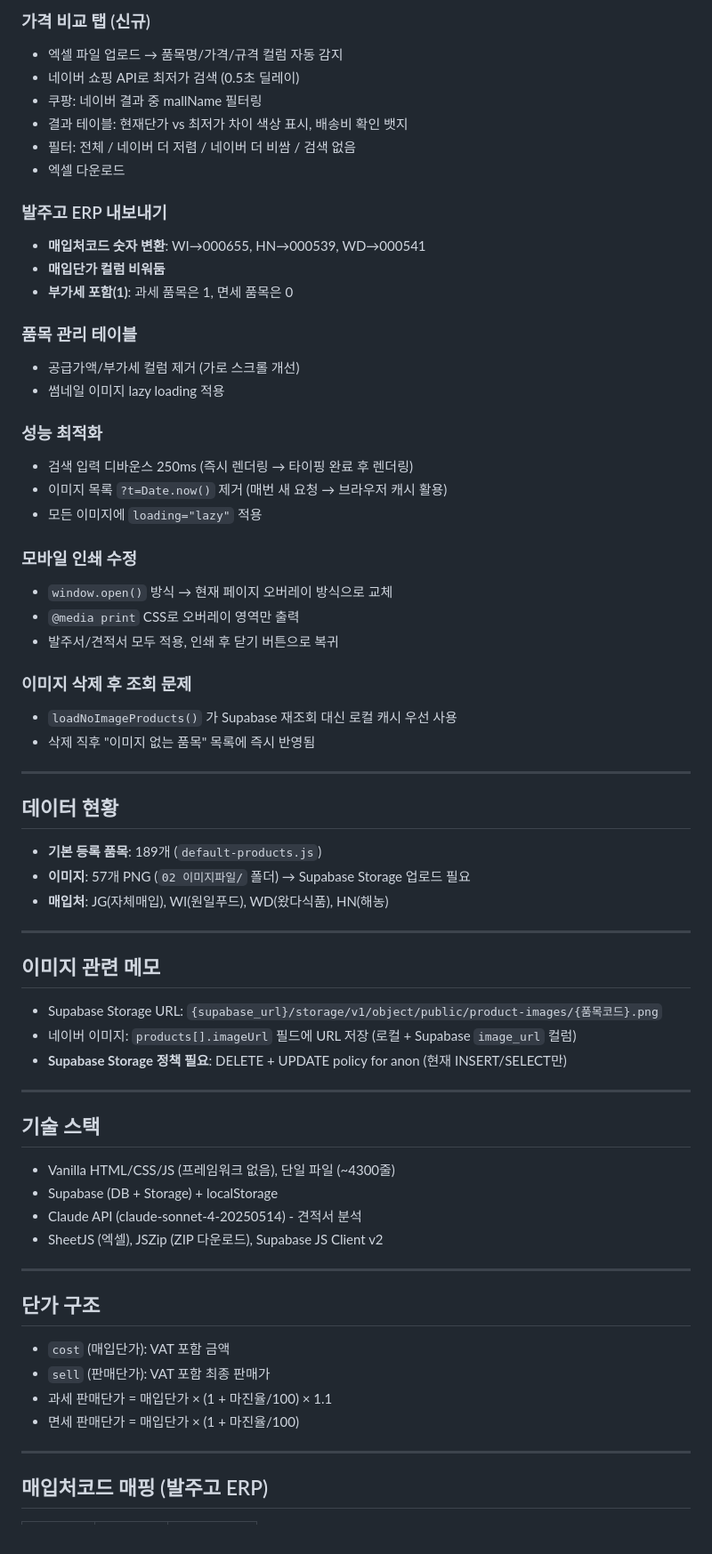
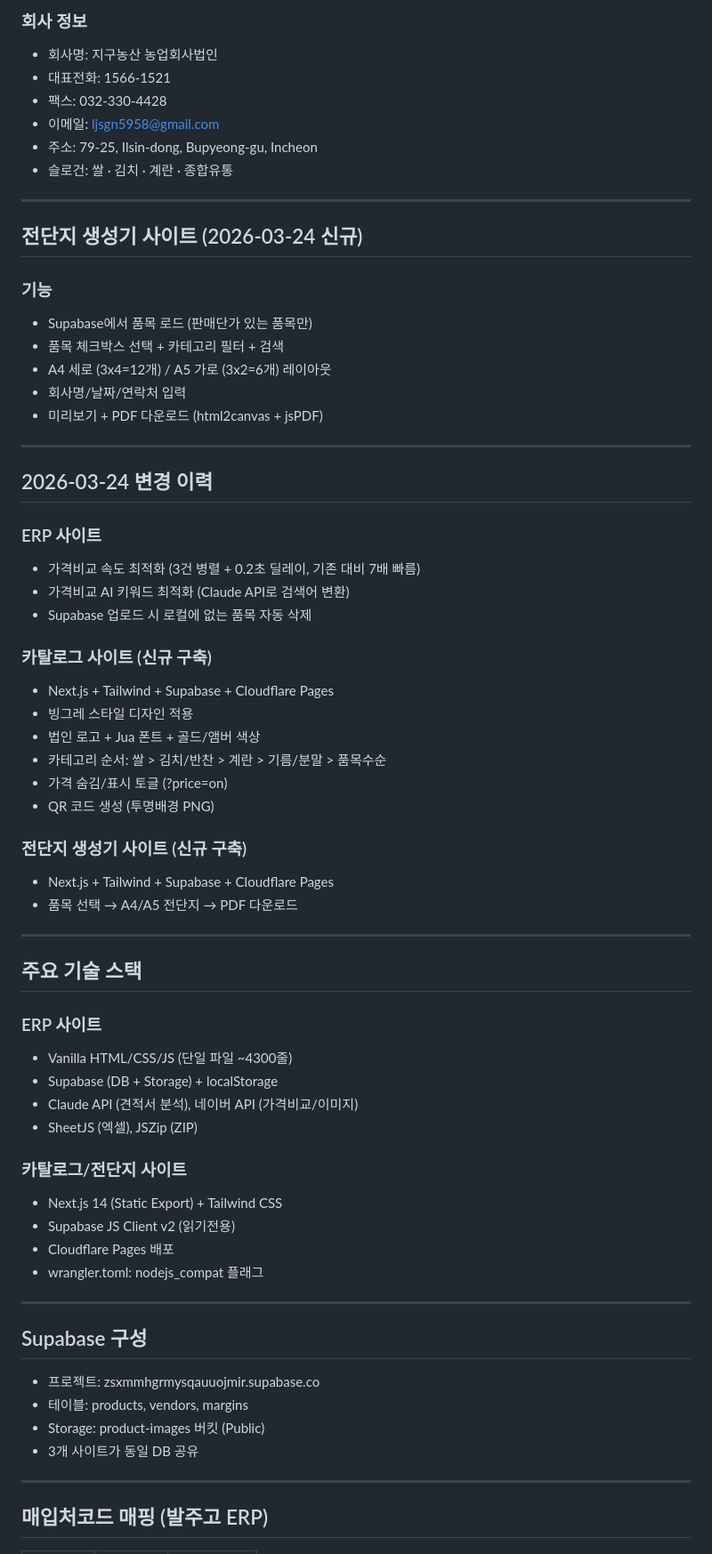
Before and after one commit to yeocheon2024-droid/introduce-products, a Markdown page: STATUS.md, the part around one of its changes. Shown at 89% size. Drawn GitHub-style.

Commit message:
STATUS.md 최종 업데이트 (2026-03-24) - 3개 사이트 구조 반영

```diff
--- a/STATUS.md
+++ b/STATUS.md
@@ -43,64 +73,67 @@
 
-### 가격 비교 탭 (신규)
-- 엑셀 파일 업로드 → 품목명/가격/규격 컬럼 자동 감지
-- 네이버 쇼핑 API로 최저가 검색 (0.5초 딜레이)
-- 쿠팡: 네이버 결과 중 mallName 필터링
-- 결과 테이블: 현재단가 vs 최저가 차이 색상 표시, 배송비 확인 뱃지
-- 필터: 전체 / 네이버 더 저렴 / 네이버 더 비쌈 / 검색 없음
-- 엑셀 다운로드
-
-### 발주고 ERP 내보내기
-- **매입처코드 숫자 변환**: WI→000655, HN→000539, WD→000541
-- **매입단가 컬럼 비워둠**
-- **부가세 포함(1)**: 과세 품목은 1, 면세 품목은 0
-
-### 품목 관리 테이블
-- 공급가액/부가세 컬럼 제거 (가로 스크롤 개선)
-- 썸네일 이미지 lazy loading 적용
-
-### 성능 최적화
-- 검색 입력 디바운스 250ms (즉시 렌더링 → 타이핑 완료 후 렌더링)
-- 이미지 목록 `?t=Date.now()` 제거 (매번 새 요청 → 브라우저 캐시 활용)
-- 모든 이미지에 `loading="lazy"` 적용
-
-### 모바일 인쇄 수정
-- `window.open()` 방식 → 현재 페이지 오버레이 방식으로 교체
-- `@media print` CSS로 오버레이 영역만 출력
-- 발주서/견적서 모두 적용, 인쇄 후 닫기 버튼으로 복귀
-
-### 이미지 삭제 후 조회 문제
-- `loadNoImageProducts()` 가 Supabase 재조회 대신 로컬 캐시 우선 사용
-- 삭제 직후 "이미지 없는 품목" 목록에 즉시 반영됨
+### 회사 정보
+- 회사명: 지구농산 농업회사법인
+- 대표전화: 1566-1521
+- 팩스: 032-330-4428
+- 이메일: ljsgn5958@gmail.com
+- 주소: 79-25, Ilsin-dong, Bupyeong-gu, Incheon
+- 슬로건: 쌀 · 김치 · 계란 · 종합유통
 
 ---
 
-## 데이터 현황
-- **기본 등록 품목**: 189개 (`default-products.js`)
-- **이미지**: 57개 PNG (`02 이미지파일/` 폴더) → Supabase Storage 업로드 필요
-- **매입처**: JG(자체매입), WI(원일푸드), WD(왔다식품), HN(해농)
+## 전단지 생성기 사이트 (2026-03-24 신규)
+
+### 기능
+- Supabase에서 품목 로드 (판매단가 있는 품목만)
+- 품목 체크박스 선택 + 카테고리 필터 + 검색
+- A4 세로 (3x4=12개) / A5 가로 (3x2=6개) 레이아웃
+- 회사명/날짜/연락처 입력
+- 미리보기 + PDF 다운로드 (html2canvas + jsPDF)
 
 ---
 
-## 이미지 관련 메모
-- Supabase Storage URL: `{supabase_url}/storage/v1/object/public/product-images/{품목코드}.png`
-- 네이버 이미지: `products[].imageUrl` 필드에 URL 저장 (로컬 + Supabase `image_url` 컬럼)
-- **Supabase Storage 정책 필요**: DELETE + UPDATE policy for anon (현재 INSERT/SELECT만)
+## 2026-03-24 변경 이력
+
+### ERP 사이트
+- 가격비교 속도 최적화 (3건 병렬 + 0.2초 딜레이, 기존 대비 7배 빠름)
+- 가격비교 AI 키워드 최적화 (Claude API로 검색어 변환)
+- Supabase 업로드 시 로컬에 없는 품목 자동 삭제
+
+### 카탈로그 사이트 (신규 구축)
+- Next.js + Tailwind + Supabase + Cloudflare Pages
+- 빙그레 스타일 디자인 적용
+- 법인 로고 + Jua 폰트 + 골드/앰버 색상
+- 카테고리 순서: 쌀 > 김치/반찬 > 계란 > 기름/분말 > 품목수순
+- 가격 숨김/표시 토글 (?price=on)
+- QR 코드 생성 (투명배경 PNG)
+
+### 전단지 생성기 사이트 (신규 구축)
+- Next.js + Tailwind + Supabase + Cloudflare Pages
+- 품목 선택 → A4/A5 전단지 → PDF 다운로드
 
 ---
 
-## 기술 스택
-- Vanilla HTML/CSS/JS (프레임워크 없음), 단일 파일 (~4300줄)
+## 주요 기술 스택
+
+### ERP 사이트
+- Vanilla HTML/CSS/JS (단일 파일 ~4300줄)
 - Supabase (DB + Storage) + localStorage
-- Claude API (claude-sonnet-4-20250514) - 견적서 분석
-- SheetJS (엑셀), JSZip (ZIP 다운로드), Supabase JS Client v2
+- Claude API (견적서 분석), 네이버 API (가격비교/이미지)
+- SheetJS (엑셀), JSZip (ZIP)
+
+### 카탈로그/전단지 사이트
+- Next.js 14 (Static Export) + Tailwind CSS
+- Supabase JS Client v2 (읽기전용)
+- Cloudflare Pages 배포
+- wrangler.toml: nodejs_compat 플래그
 
 ---
 
-## 단가 구조
-- `cost` (매입단가): VAT 포함 금액
-- `sell` (판매단가): VAT 포함 최종 판매가
-- 과세 판매단가 = 매입단가 × (1 + 마진율/100) × 1.1
-- 면세 판매단가 = 매입단가 × (1 + 마진율/100)
+## Supabase 구성
+- 프로젝트: zsxmmhgrmysqauuojmir.supabase.co
+- 테이블: products, vendors, margins
+- Storage: product-images 버킷 (Public)
+- 3개 사이트가 동일 DB 공유
 
 ---
 
```
Also changed, not shown: other parts of STATUS.md (+62 -35 lines).
